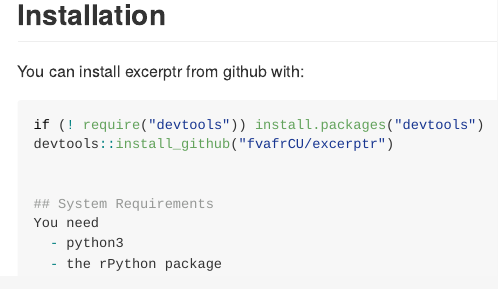
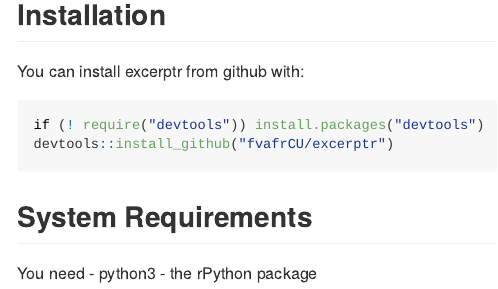
Before and after one commit to fvafrCU/excerptr, an R Markdown document (README.Rmd): the page in a window 1100 px wide, from 340 px down. Rendered offline with R 4.5, knitr and Pandoc, with nearby package versions; some code elsewhere in the file could not run offline; badge pictures from the web are left out.

Commit message:
Uncommented changes: backing up

````diff
--- a/README.Rmd
+++ b/README.Rmd
@@ -20,9 +20,10 @@
 
 ## Installation
 You can install excerptr from github with:
-```{r, eval = FALSE}
+```{r, eval = TRUE, results = "hide"}
 if (! require("devtools")) install.packages("devtools")
 devtools::install_github("fvafrCU/excerptr")
+```
 
 
 ## System Requirements
````
Also changed, not shown: README.md.
